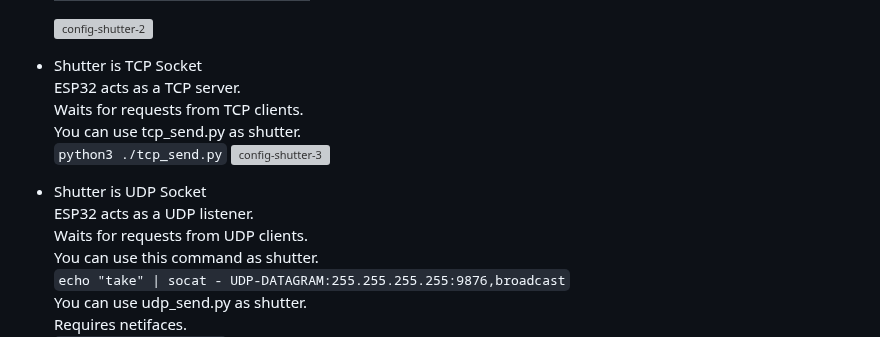
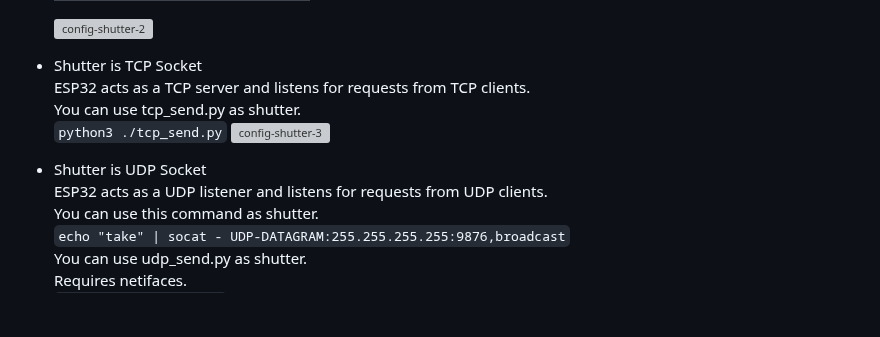
Before and after one commit to nopnop2002/esp-idf-ftp-camera, a Markdown page: README.md, the part around the change. GitHub-like rendering; blank space fills up the shorter version; grey boxes are pictures that could not be loaded.

```diff
--- a/README.md
+++ b/README.md
@@ -144,15 +144,13 @@ You can choose one of the following as shutter
 	![config-shutter-2](https://user-images.githubusercontent.com/6020549/99897437-d2714d00-2cdc-11eb-8e59-c8bf4ef25d62.jpg)
 
 - Shutter is TCP Socket
-	ESP32 acts as a TCP server.
-	Waits for requests from TCP clients.
+	ESP32 acts as a TCP server and listens for requests from TCP clients.
 	You can use tcp_send.py as shutter.
 	`python3 ./tcp_send.py`
 	![config-shutter-3](https://user-images.githubusercontent.com/6020549/99897438-d2714d00-2cdc-11eb-8ab0-2838b1051a16.jpg)
 
 - Shutter is UDP Socket
-	ESP32 acts as a UDP listener.
-	Waits for requests from UDP clients.
+	ESP32 acts as a UDP listener and listens for requests from UDP clients.
 	You can use this command as shutter.
 	`echo "take" | socat - UDP-DATAGRAM:255.255.255.255:9876,broadcast`
 	You can use udp_send.py as shutter.
```
